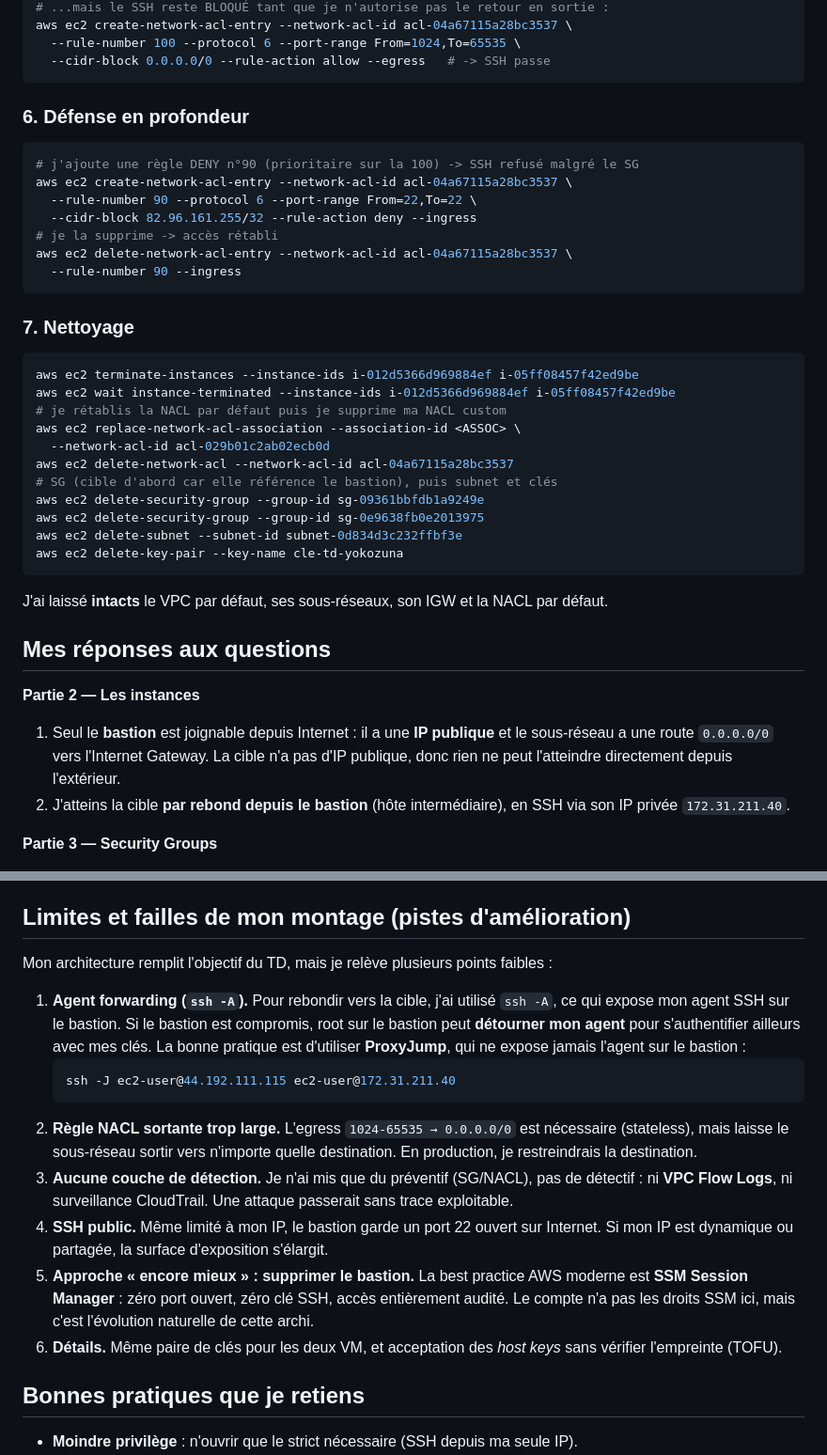
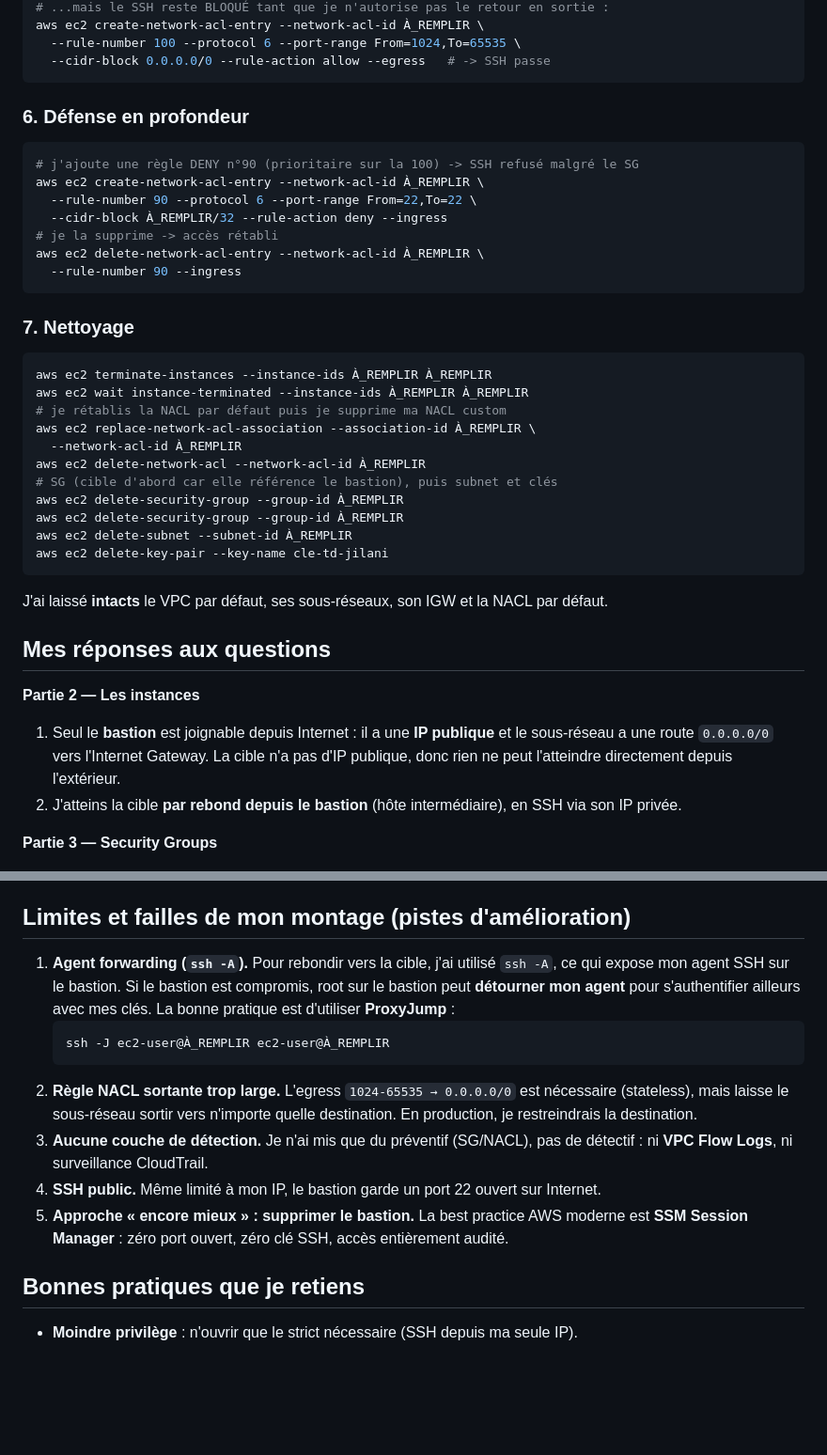
Before and after one commit to yokozuna47/aws-cli-v1, a Markdown page: td-reseau/README.md, 2 parts joined by grey strips. Shown at 94% size. Drawn GitHub-style; blank space fills up the shorter version.

````diff
--- a/td-reseau/README.md
+++ b/td-reseau/README.md
@@ -97,5 +95,5 @@ aws ec2 create-network-acl-entry --network-acl-id acl-04a67115a28bc3537 \
 # ...mais le SSH reste BLOQUÉ tant que je n'autorise pas le retour en sortie :
-aws ec2 create-network-acl-entry --network-acl-id acl-04a67115a28bc3537 \
+aws ec2 create-network-acl-entry --network-acl-id À_REMPLIR \
   --rule-number 100 --protocol 6 --port-range From=1024,To=65535 \
   --cidr-block 0.0.0.0/0 --rule-action allow --egress   # -> SSH passe
 ```
@@ -103,27 +101,27 @@ aws ec2 create-network-acl-entry --network-acl-id acl-04a67115a28bc3537 \
 ### 6. Défense en profondeur
 ```bash
 # j'ajoute une règle DENY n°90 (prioritaire sur la 100) -> SSH refusé malgré le SG
-aws ec2 create-network-acl-entry --network-acl-id acl-04a67115a28bc3537 \
+aws ec2 create-network-acl-entry --network-acl-id À_REMPLIR \
   --rule-number 90 --protocol 6 --port-range From=22,To=22 \
-  --cidr-block 82.96.161.255/32 --rule-action deny --ingress
+  --cidr-block À_REMPLIR/32 --rule-action deny --ingress
 # je la supprime -> accès rétabli
-aws ec2 delete-network-acl-entry --network-acl-id acl-04a67115a28bc3537 \
+aws ec2 delete-network-acl-entry --network-acl-id À_REMPLIR \
   --rule-number 90 --ingress
 ```
 
 ### 7. Nettoyage
 ```bash
-aws ec2 terminate-instances --instance-ids i-012d5366d969884ef i-05ff08457f42ed9be
-aws ec2 wait instance-terminated --instance-ids i-012d5366d969884ef i-05ff08457f42ed9be
+aws ec2 terminate-instances --instance-ids À_REMPLIR À_REMPLIR
+aws ec2 wait instance-terminated --instance-ids À_REMPLIR À_REMPLIR
 # je rétablis la NACL par défaut puis je supprime ma NACL custom
-aws ec2 replace-network-acl-association --association-id <ASSOC> \
-  --network-acl-id acl-029b01c2ab02ecb0d
-aws ec2 delete-network-acl --network-acl-id acl-04a67115a28bc3537
+aws ec2 replace-network-acl-association --association-id À_REMPLIR \
+  --network-acl-id À_REMPLIR
+aws ec2 delete-network-acl --network-acl-id À_REMPLIR
 # SG (cible d'abord car elle référence le bastion), puis subnet et clés
-aws ec2 delete-security-group --group-id sg-09361bbfdb1a9249e
-aws ec2 delete-security-group --group-id sg-0e9638fb0e2013975
-aws ec2 delete-subnet --subnet-id subnet-0d834d3c232ffbf3e
-aws ec2 delete-key-pair --key-name cle-td-yokozuna
+aws ec2 delete-security-group --group-id À_REMPLIR
+aws ec2 delete-security-group --group-id À_REMPLIR
+aws ec2 delete-subnet --subnet-id À_REMPLIR
+aws ec2 delete-key-pair --key-name cle-td-jilani
 ```
 J'ai laissé **intacts** le VPC par défaut, ses sous-réseaux, son IGW et la NACL par défaut.
 
@@ -134,7 +132,7 @@ J'ai laissé **intacts** le VPC par défaut, ses sous-réseaux, son IGW et la NA
    sous-réseau a une route `0.0.0.0/0` vers l'Internet Gateway. La cible n'a pas d'IP
    publique, donc rien ne peut l'atteindre directement depuis l'extérieur.
 2. J'atteins la cible **par rebond depuis le bastion** (hôte intermédiaire), en SSH via son
-   IP privée `172.31.211.40`.
+   IP privée.
 
 **Partie 3 — Security Groups**
 1. Je définis la source du sg-cible comme `sg-bastion` plutôt qu'une IP : la règle **suit
@@ -163,28 +161,21 @@ J'ai laissé **intacts** le VPC par défaut, ses sous-réseaux, son IGW et la NA
 
 ## Limites et failles de mon montage (pistes d'amélioration)
 
-Mon architecture remplit l'objectif du TD, mais je relève plusieurs points faibles :
-
 1. **Agent forwarding (`ssh -A`).** Pour rebondir vers la cible, j'ai utilisé `ssh -A`, ce
    qui expose mon agent SSH sur le bastion. Si le bastion est compromis, root sur le bastion
    peut **détourner mon agent** pour s'authentifier ailleurs avec mes clés. La bonne pratique
-   est d'utiliser **ProxyJump**, qui ne expose jamais l'agent sur le bastion :
+   est d'utiliser **ProxyJump** :
    ```bash
-   ssh -J ec2-user@44.192.111.115 ec2-user@172.31.211.40
+   ssh -J ec2-user@À_REMPLIR ec2-user@À_REMPLIR
    ```
 2. **Règle NACL sortante trop large.** L'egress `1024-65535 → 0.0.0.0/0` est nécessaire
    (stateless), mais laisse le sous-réseau sortir vers n'importe quelle destination. En
    production, je restreindrais la destination.
 3. **Aucune couche de détection.** Je n'ai mis que du préventif (SG/NACL), pas de détectif :
-   ni **VPC Flow Logs**, ni surveillance CloudTrail. Une attaque passerait sans trace
-   exploitable.
-4. **SSH public.** Même limité à mon IP, le bastion garde un port 22 ouvert sur Internet. Si
-   mon IP est dynamique ou partagée, la surface d'exposition s'élargit.
+   ni **VPC Flow Logs**, ni surveillance CloudTrail.
+4. **SSH public.** Même limité à mon IP, le bastion garde un port 22 ouvert sur Internet.
 5. **Approche « encore mieux » : supprimer le bastion.** La best practice AWS moderne est
-   **SSM Session Manager** : zéro port ouvert, zéro clé SSH, accès entièrement audité. Le
-   compte n'a pas les droits SSM ici, mais c'est l'évolution naturelle de cette archi.
-6. **Détails.** Même paire de clés pour les deux VM, et acceptation des *host keys* sans
-   vérifier l'empreinte (TOFU).
+   **SSM Session Manager** : zéro port ouvert, zéro clé SSH, accès entièrement audité.
 
 ## Bonnes pratiques que je retiens
 - **Moindre privilège** : n'ouvrir que le strict nécessaire (SSH depuis ma seule IP).
````
Also changed, not shown: other parts of td-reseau/README.md (+31 -33 lines), td-reseau/COMPTE-RENDU-TD-reseau.md (+12 -12 lines).
